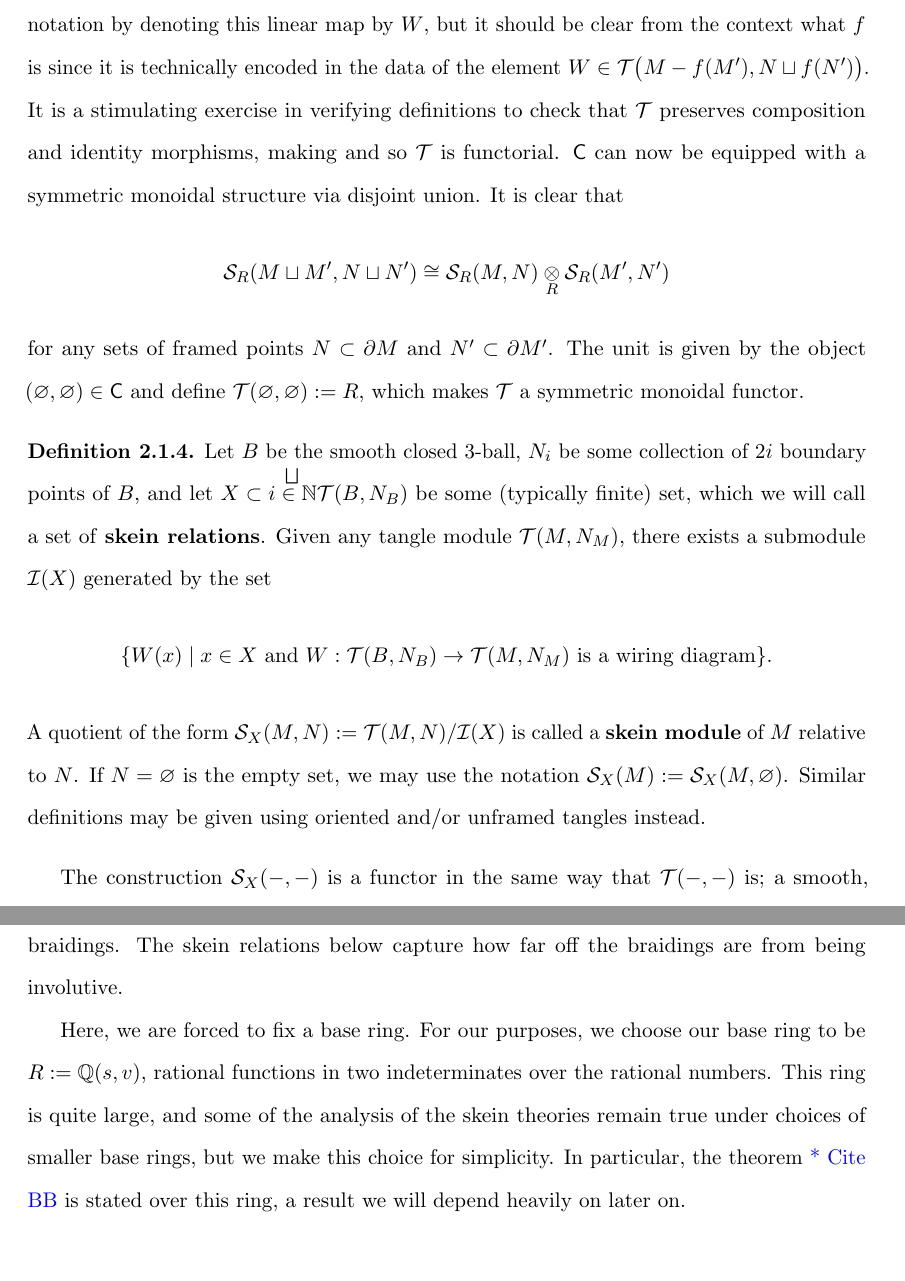
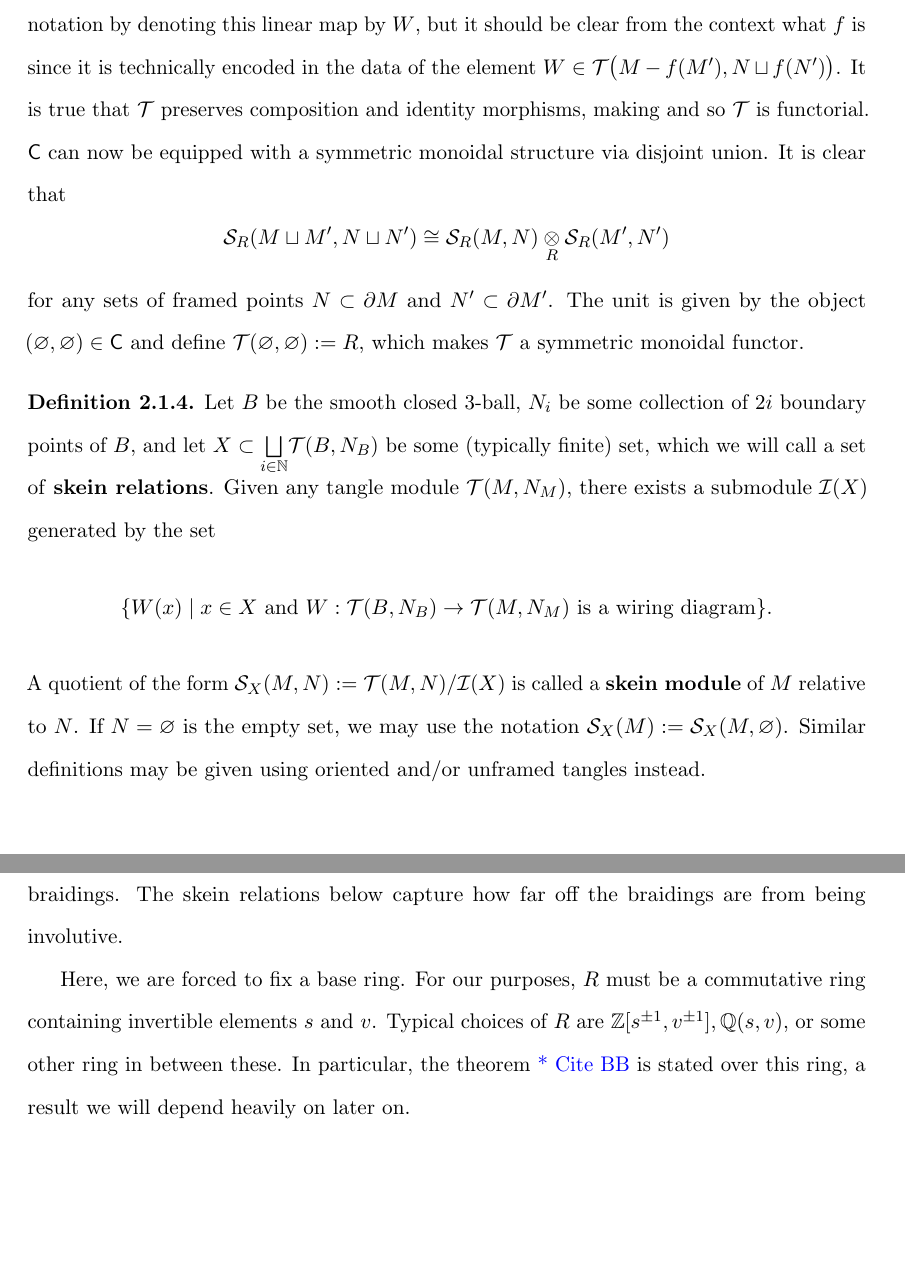
Before and after one commit to functorial/DubrovnikSkeinTheory, a LaTeX thesis (draft/main.tex, which reads draft/chapters/ch2_Background.tex): two parts of pages 14 and 17 of 24, joined at a grey line, cut so that both start at the same text. Compiled offline with pdfLaTeX; a LaTeX package or settings file that is missing is left out.

Commit message:
changes w.r.t. Peter's comments

```diff
--- a/draft/chapters/ch2_Background.tex
+++ b/draft/chapters/ch2_Background.tex
@@ -62,12 +62,12 @@ The construction $\ct( -, -)$ is actually a symmetric monoidal functor $\ct: \sf
 
 \AP{Give a picture of composition in $\sfc$.}
 
-The induced map denoted $W: \ct(M', N') \to \ct(M, N)$ is a linear map defined by $W(T) = W \cup T$, and we will refer to such a linear map $W$ as a \textbf{wiring}. We are abusing notation by denoting this linear map by $W$, but it should be clear from the context what $f$ is since it is technically encoded in the data of the element $W \in \ct\big( M-f(M'), N \sqcup f(N') \big)$. It is a stimulating exercise in verifying definitions to check that $\ct$ preserves composition and identity morphisms, making and so $\ct$ is functorial. $\sfc$ can now be equipped with a symmetric monoidal structure via disjoint union. It is clear that
+The induced map denoted $W: \ct(M', N') \to \ct(M, N)$ is a linear map defined by $W(T) = W \cup T$, and we will refer to such a linear map $W$ as a \textbf{wiring}. We are abusing notation by denoting this linear map by $W$, but it should be clear from the context what $f$ is since it is technically encoded in the data of the element $W \in \ct\big( M-f(M'), N \sqcup f(N') \big)$. It is true that $\ct$ preserves composition and identity morphisms, making and so $\ct$ is functorial. $\sfc$ can now be equipped with a symmetric monoidal structure via disjoint union. It is clear that
 \[\cs_R(M \sqcup M', N \sqcup N') \cong \cs_R(M, N) \underset{R}{\otimes} \cs_R(M', N')\]
 for any sets of framed points $N \subset \partial M$ and $N' \subset \partial M'$. The unit is given by the object $(\varnothing, \varnothing) \in \sfc$ and define $\ct(\varnothing, \varnothing) := R$, which makes $\ct$ a symmetric monoidal functor.
 
 \begin{definition}
-Let $B$ be the smooth closed $3$-ball, $N_i$ be some collection of $2i$ boundary points of $B$, and let $X \subset \overset{\bigsqcup}{i \in \N} \ct(B, N_B)$ be some (typically finite) set, which we will call a set of \textbf{skein relations}. Given any tangle module $\ct(M, N_M)$, there exists a submodule $\ci(X)$ generated by the set
+Let $B$ be the smooth closed $3$-ball, $N_i$ be some collection of $2i$ boundary points of $B$, and let $X \subset \underset{i \in \N}{\bigsqcup} \ct(B, N_B)$ be some (typically finite) set, which we will call a set of \textbf{skein relations}. Given any tangle module $\ct(M, N_M)$, there exists a submodule $\ci(X)$ generated by the set
 \[\{ W(x) \mid x \in X \text{ and } W:\ct(B, N_B) \to \ct(M, N_M) \text{ is a wiring diagram} \}.\]
 A quotient of the form $\cs_X(M, N) := \ct(M, N) / \ci(X)$ is called a \textbf{skein module} of $M$ relative to $N$. If $N = \varnothing$ is the empty set, we may use the notation $\cs_X(M) := \cs_X(M, \varnothing)$. Similar definitions may be given using oriented and/or unframed tangles instead.
 \end{definition}
@@ -117,7 +117,7 @@ because $M$ minus a collar neighborhood is diffeomorphic to itself. Alternativel
 
 The last subsection leaves us with an important and unanswered question. Which sets of skein relations $X$ produce interesting skein theories? One class of examples is found by examing sets of relations satisfied by morphisms in a linear ribbon category. Ribbon categories are braided monoidal categories which are rigid and equipped with a twist morphism for every object, satisfying some compatibility conditions. The axioms are such that the morphisms may be interpreted as framed braid diagrams. In particular, the morphisms satisfy the Reidemeister moves shown previously. We will discuss three examples of skein theories derived from skein relations which are meant to emulate linear relations satisfied by the braid and twist morphisms in certain ribbon categories coming from the representation theory of quantum groups, a topic which has generated a lot of interest from mathematicians since the 1980s. Quantum groups provided a class of non-commutative and non-cocommutative Hopf algebras which are not constructed in a trivial way (such as taking a tensor product of one non-commutative and one non-cocommutative Hopf algebra). Furthermore, the categories of representations of quantum groups are braided monoidal categories with non-involutive braidings. The skein relations below capture how far off the braidings are from being involutive.
 
-Here, we are forced to fix a base ring. For our purposes, we choose our base ring to be $R := \Q(s, v)$, rational functions in two indeterminates over the rational numbers. This ring is quite large, and some of the analysis of the skein theories remain true under choices of smaller base rings, but we make this choice for simplicity. In particular, the theorem \AP{Cite BB} is stated over this ring, a result we will depend heavily on later on. \\
+Here, we are forced to fix a base ring. For our purposes, $R$ must be a commutative ring containing invertible elements $s$ and $v$. Typical choices of $R$ are $\Z[s^{\pm 1}, v^{\pm 1}], \Q(s, v)$, or some other ring in between these.  In particular, the theorem \AP{Cite BB} is stated over this ring, a result we will depend heavily on later on. \\
 
 \begin{example}[\textit{Kauffman (Dubrovnik) Skein Relations}]
 Let $X_1$ denote the set of two unoriented skein relations
```
Also changed, not shown: draft/main.pdf, draft/chapters/ch2_Background.tex (6 more changed lines), 1 other file.
